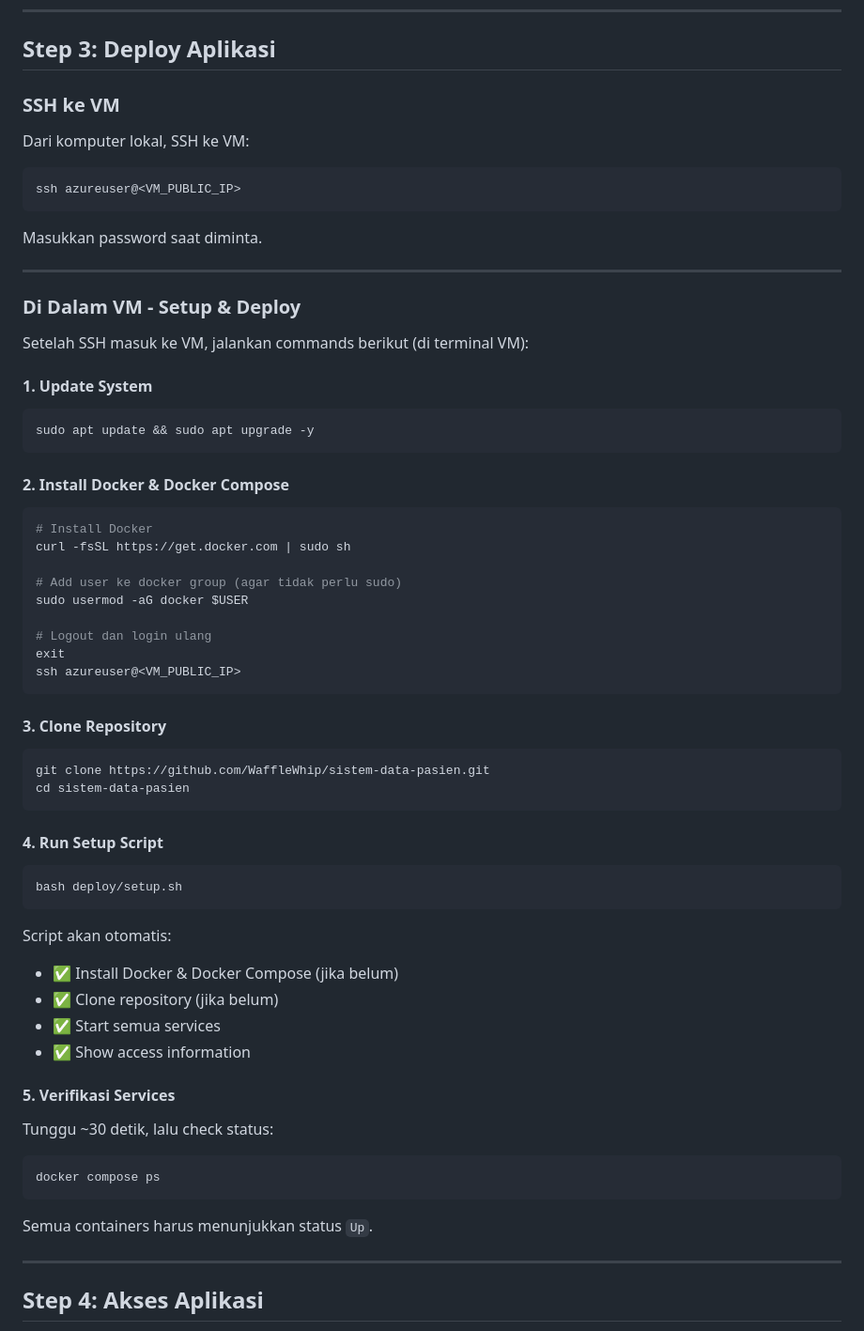
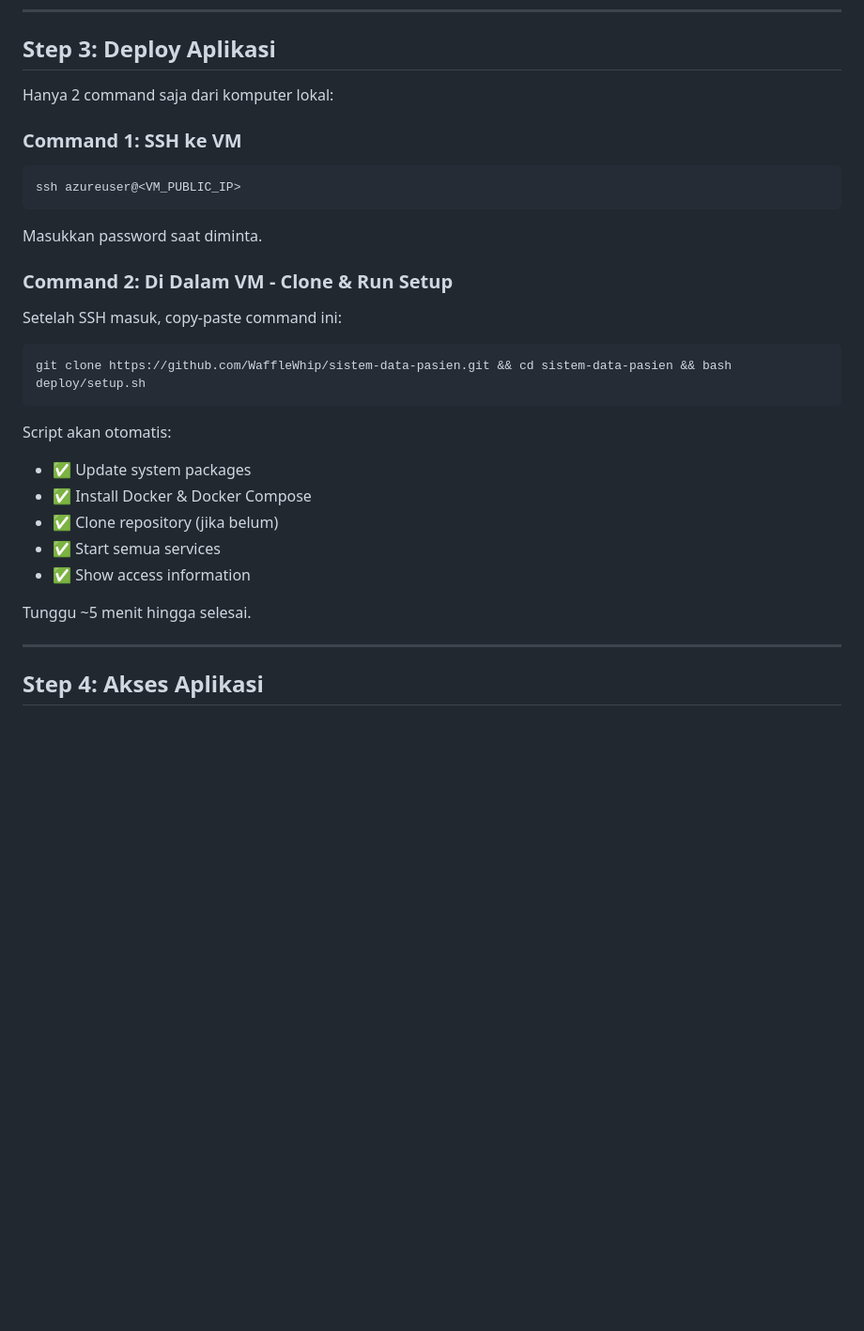
Before and after one commit to WaffleWhip/sistem-data-pasien, a Markdown page: DEPLOYMENT.md, the part around the change printed below. Shown: that part at 94% size. Drawn GitHub-style; blank space fills up the shorter version.

Commit message:
Simplify DEPLOYMENT.md: Single command deployment
- Remove manual Docker installation steps (already in setup.sh)
- One-liner clone + setup command for user convenience
- Much simpler for fresh VM deployment
- Script handles all setup automatically

````diff
--- a/DEPLOYMENT.md
+++ b/DEPLOYMENT.md
@@ -53,9 +53,9 @@ Setelah VM dibuat, buka port untuk akses aplikasi:
 
 ## Step 3: Deploy Aplikasi
 
-### SSH ke VM
+Hanya 2 command saja dari komputer lokal:
 
-Dari komputer lokal, SSH ke VM:
+### Command 1: SSH ke VM
 
 ```bash
 ssh azureuser@<VM_PUBLIC_IP>
@@ -63,60 +63,22 @@ ssh azureuser@<VM_PUBLIC_IP>
 
 Masukkan password saat diminta.
 
----
+### Command 2: Di Dalam VM - Clone & Run Setup
 
-### Di Dalam VM - Setup & Deploy
-
-Setelah SSH masuk ke VM, jalankan commands berikut (di terminal VM):
-
-#### 1. Update System
+Setelah SSH masuk, copy-paste command ini:
 
 ```bash
-sudo apt update && sudo apt upgrade -y
-```
-
-#### 2. Install Docker & Docker Compose
-
-```bash
-# Install Docker
-curl -fsSL https://get.docker.com | sudo sh
-
-# Add user ke docker group (agar tidak perlu sudo)
-sudo usermod -aG docker $USER
-
-# Logout dan login ulang
-exit
-ssh azureuser@<VM_PUBLIC_IP>
-```
-
-#### 3. Clone Repository
-
-```bash
-git clone https://github.com/WaffleWhip/sistem-data-pasien.git
-cd sistem-data-pasien
-```
-
-#### 4. Run Setup Script
-
-```bash
-bash deploy/setup.sh
+git clone https://github.com/WaffleWhip/sistem-data-pasien.git && cd sistem-data-pasien && bash deploy/setup.sh
 ```
 
 Script akan otomatis:
-- ✅ Install Docker & Docker Compose (jika belum)
+- ✅ Update system packages
+- ✅ Install Docker & Docker Compose
 - ✅ Clone repository (jika belum)
 - ✅ Start semua services
 - ✅ Show access information
 
-#### 5. Verifikasi Services
-
-Tunggu ~30 detik, lalu check status:
-
-```bash
-docker compose ps
-```
-
-Semua containers harus menunjukkan status `Up`.
+Tunggu ~5 menit hingga selesai.
 
 ---
 
````
Also changed, not shown: other parts of DEPLOYMENT.md (+9 -4 lines).
